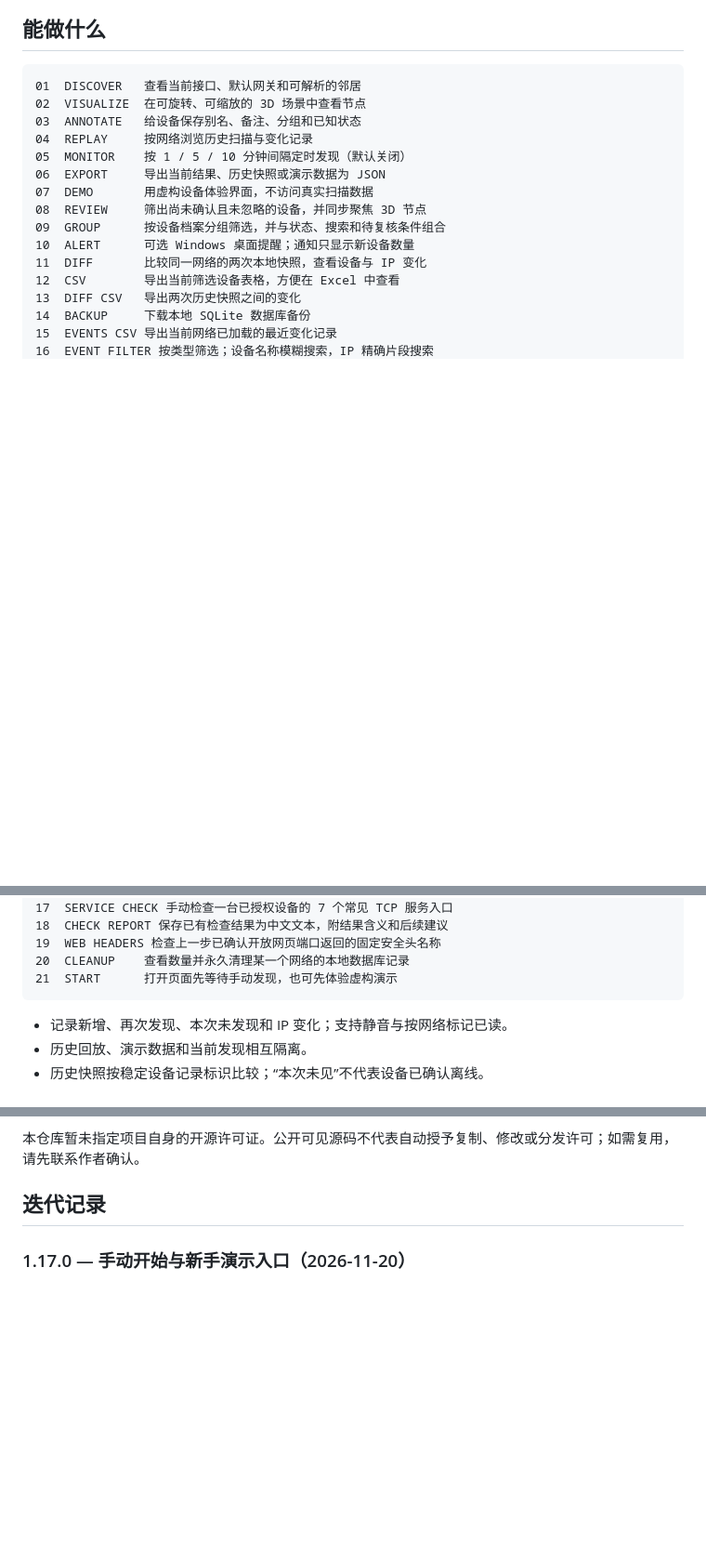
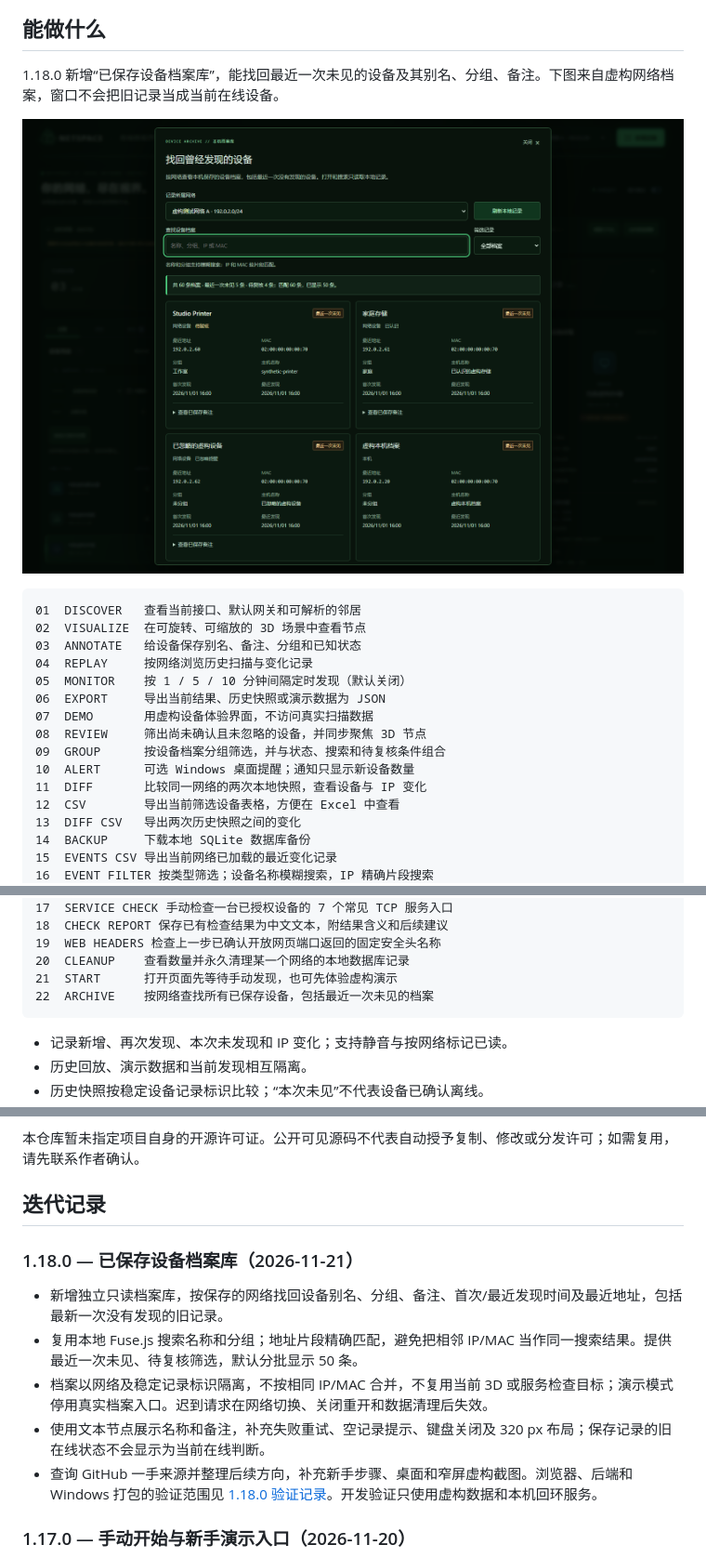
Before and after one commit to lazySir/NetSpace, a Markdown page: README.md, 3 parts joined by grey strips. Shown at 93% size. Drawn GitHub-style; pictures changed too: docs/images/netspace-device-archive.png (added); blank space fills up the shorter version.

````diff
--- a/README.md
+++ b/README.md
@@ -61,6 +61,10 @@ NetSpace 是一款 Windows 本地局域网设备发现与 3D 可视化工具。
 
 ## 能做什么
 
+1.18.0 新增“已保存设备档案库”，能找回最近一次未见的设备及其别名、分组、备注。下图来自虚构网络档案，窗口不会把旧记录当成当前在线设备。
+
+![NetSpace 已保存设备档案库：按网络查找设备、筛选最近一次未见和待复核档案](docs/images/netspace-device-archive.png)
+
 ```text
 01  DISCOVER   查看当前接口、默认网关和可解析的邻居
 02  VISUALIZE  在可旋转、可缩放的 3D 场景中查看节点
@@ -83,6 +87,7 @@ NetSpace 是一款 Windows 本地局域网设备发现与 3D 可视化工具。
 19  WEB HEADERS 检查上一步已确认开放网页端口返回的固定安全头名称
 20  CLEANUP    查看数量并永久清理某一个网络的本地数据库记录
 21  START      打开页面先等待手动发现，也可先体验虚构演示
+22  ARCHIVE    按网络查找所有已保存设备，包括最近一次未见的档案
 ```
 
 - 记录新增、再次发现、本次未发现和 IP 变化；支持静音与按网络标记已读。
@@ -297,6 +319,14 @@ Windows adapters / neighbor cache / native address resolution
 本仓库暂未指定项目自身的开源许可证。公开可见源码不代表自动授予复制、修改或分发许可；如需复用，请先联系作者确认。
 
 ## 迭代记录
+
+### 1.18.0 — 已保存设备档案库（2026-11-21）
+
+- 新增独立只读档案库，按保存的网络找回设备别名、分组、备注、首次/最近发现时间及最近地址，包括最新一次没有发现的旧记录。
+- 复用本地 Fuse.js 搜索名称和分组；地址片段精确匹配，避免把相邻 IP/MAC 当作同一搜索结果。提供最近一次未见、待复核筛选，默认分批显示 50 条。
+- 档案以网络及稳定记录标识隔离，不按相同 IP/MAC 合并，不复用当前 3D 或服务检查目标；演示模式停用真实档案入口。迟到请求在网络切换、关闭重开和数据清理后失效。
+- 使用文本节点展示名称和备注，补充失败重试、空记录提示、键盘关闭及 320 px 布局；保存记录的旧在线状态不会显示为当前在线判断。
+- 查询 GitHub 一手来源并整理后续方向，补充新手步骤、桌面和窄屏虚构截图。浏览器、后端和 Windows 打包的验证范围见 [1.18.0 验证记录](docs/verification-1.18.0-2026-11-21.md)。开发验证只使用虚构数据和本机回环服务。
 
 ### 1.17.0 — 手动开始与新手演示入口（2026-11-20）
 
````
Also changed, not shown: other parts of README.md (+18 -1 lines), docs/feature-directions-2026-11-20.md (added, +36 -0 lines), docs/verification-1.18.0-2026-11-21.md (added, +24 -0 lines), docs/images/netspace-device-archive-320.png (added), 11 other files.
